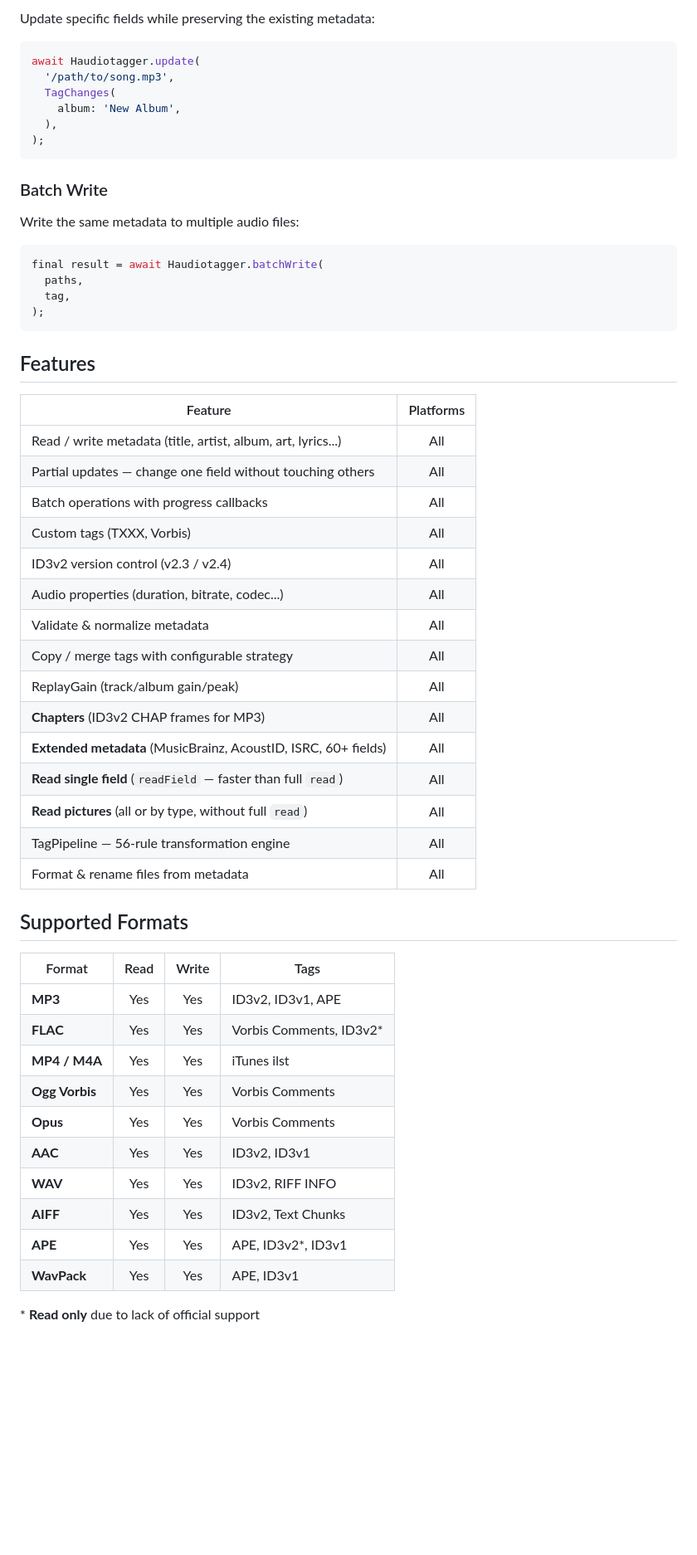
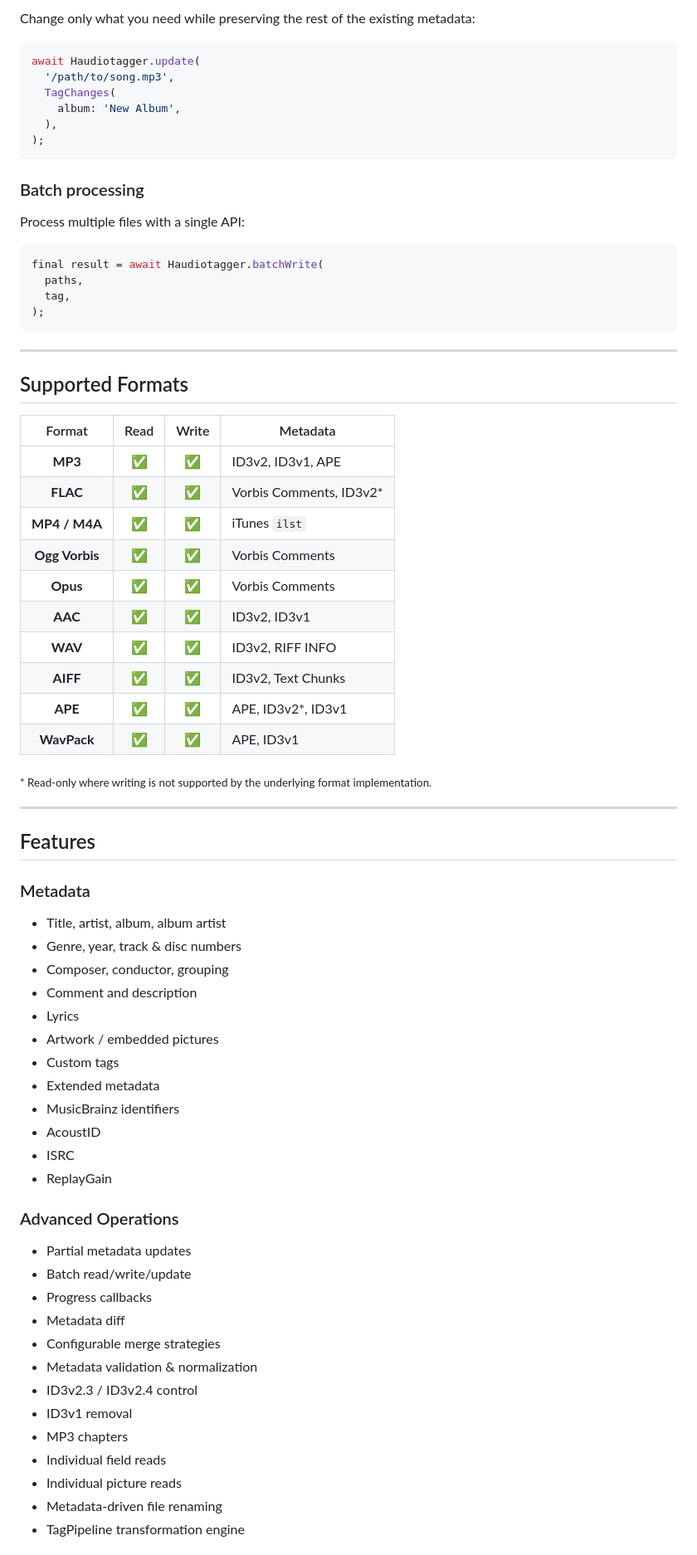
Before and after one commit to Hirdaya-Shrestha/haudiotagger, a Markdown page: README.md, the part around one of its changes. Shown at 83% size. GitHub-like rendering; blank space fills up the shorter version.

Commit message:
docs: README improved

````diff
--- a/README.md
+++ b/README.md
@@ -72,5 +122,5 @@ await Haudiotagger.write(
 
-Update specific fields while preserving the existing metadata:
+Change only what you need while preserving the rest of the existing metadata:
 
 ```dart
 await Haudiotagger.update(
@@ -81,9 +131,9 @@ await Haudiotagger.update(
 );
 ```
 
-### Batch Write
+### Batch processing
 
-Write the same metadata to multiple audio files:
+Process multiple files with a single API:
 
 ```dart
 final result = await Haudiotagger.batchWrite(
@@ -92,39 +142,57 @@ final result = await Haudiotagger.batchWrite(
 );
 ```
 
-## Features
-
-| Feature | Platforms |
-|---------|:-----------:|
-| Read / write metadata (title, artist, album, art, lyrics...) | All |
-| Partial updates — change one field without touching others | All |
-| Batch operations with progress callbacks | All |
-| Custom tags (TXXX, Vorbis) | All |
-| ID3v2 version control (v2.3 / v2.4) | All |
-| Audio properties (duration, bitrate, codec...) | All |
-| Validate & normalize metadata | All |
-| Copy / merge tags with configurable strategy | All |
-| ReplayGain (track/album gain/peak) | All |
-| **Chapters** (ID3v2 CHAP frames for MP3) | All |
-| **Extended metadata** (MusicBrainz, AcoustID, ISRC, 60+ fields) | All |
-| **Read single field** (`readField` — faster than full `read`) | All |
-| **Read pictures** (all or by type, without full `read`) | All |
-| TagPipeline — 56-rule transformation engine | All |
-| Format & rename files from metadata | All |
+---
 
 ## Supported Formats
 
-| Format | Read | Write | Tags |
-|--------|:----:|:-----:|------|
-| **MP3** | Yes | Yes | ID3v2, ID3v1, APE |
-| **FLAC** | Yes | Yes | Vorbis Comments, ID3v2* |
-| **MP4 / M4A** | Yes | Yes | iTunes ilst |
-| **Ogg Vorbis** | Yes | Yes | Vorbis Comments |
-| **Opus** | Yes | Yes | Vorbis Comments |
-| **AAC** | Yes | Yes | ID3v2, ID3v1 |
-| **WAV** | Yes | Yes | ID3v2, RIFF INFO |
-| **AIFF** | Yes | Yes | ID3v2, Text Chunks |
-| **APE** | Yes | Yes | APE, ID3v2*, ID3v1 |
-| **WavPack** | Yes | Yes | APE, ID3v1 |
+| Format | Read | Write | Metadata |
+|:------:|:----:|:-----:|----------|
+| **MP3** | ✅ | ✅ | ID3v2, ID3v1, APE |
+| **FLAC** | ✅ | ✅ | Vorbis Comments, ID3v2* |
+| **MP4 / M4A** | ✅ | ✅ | iTunes `ilst` |
+| **Ogg Vorbis** | ✅ | ✅ | Vorbis Comments |
+| **Opus** | ✅ | ✅ | Vorbis Comments |
+| **AAC** | ✅ | ✅ | ID3v2, ID3v1 |
+| **WAV** | ✅ | ✅ | ID3v2, RIFF INFO |
+| **AIFF** | ✅ | ✅ | ID3v2, Text Chunks |
+| **APE** | ✅ | ✅ | APE, ID3v2*, ID3v1 |
+| **WavPack** | ✅ | ✅ | APE, ID3v1 |
 
-\* **Read only** due to lack of official support
+<sub>* Read-only where writing is not supported by the underlying format implementation.</sub>
+
+---
+
+## Features
+
+### Metadata
+
+- Title, artist, album, album artist
+- Genre, year, track & disc numbers
+- Composer, conductor, grouping
+- Comment and description
+- Lyrics
+- Artwork / embedded pictures
+- Custom tags
+- Extended metadata
+- MusicBrainz identifiers
+- AcoustID
+- ISRC
+- ReplayGain
+
+### Advanced Operations
+
+- Partial metadata updates
+- Batch read/write/update
+- Progress callbacks
+- Metadata diff
+- Configurable merge strategies
+- Metadata validation & normalization
+- ID3v2.3 / ID3v2.4 control
+- ID3v1 removal
+- MP3 chapters
+- Individual field reads
+- Individual picture reads
+- Metadata-driven file renaming
+- TagPipeline transformation engine
+
````
Also changed, not shown: other parts of README.md (+157 -48 lines).
